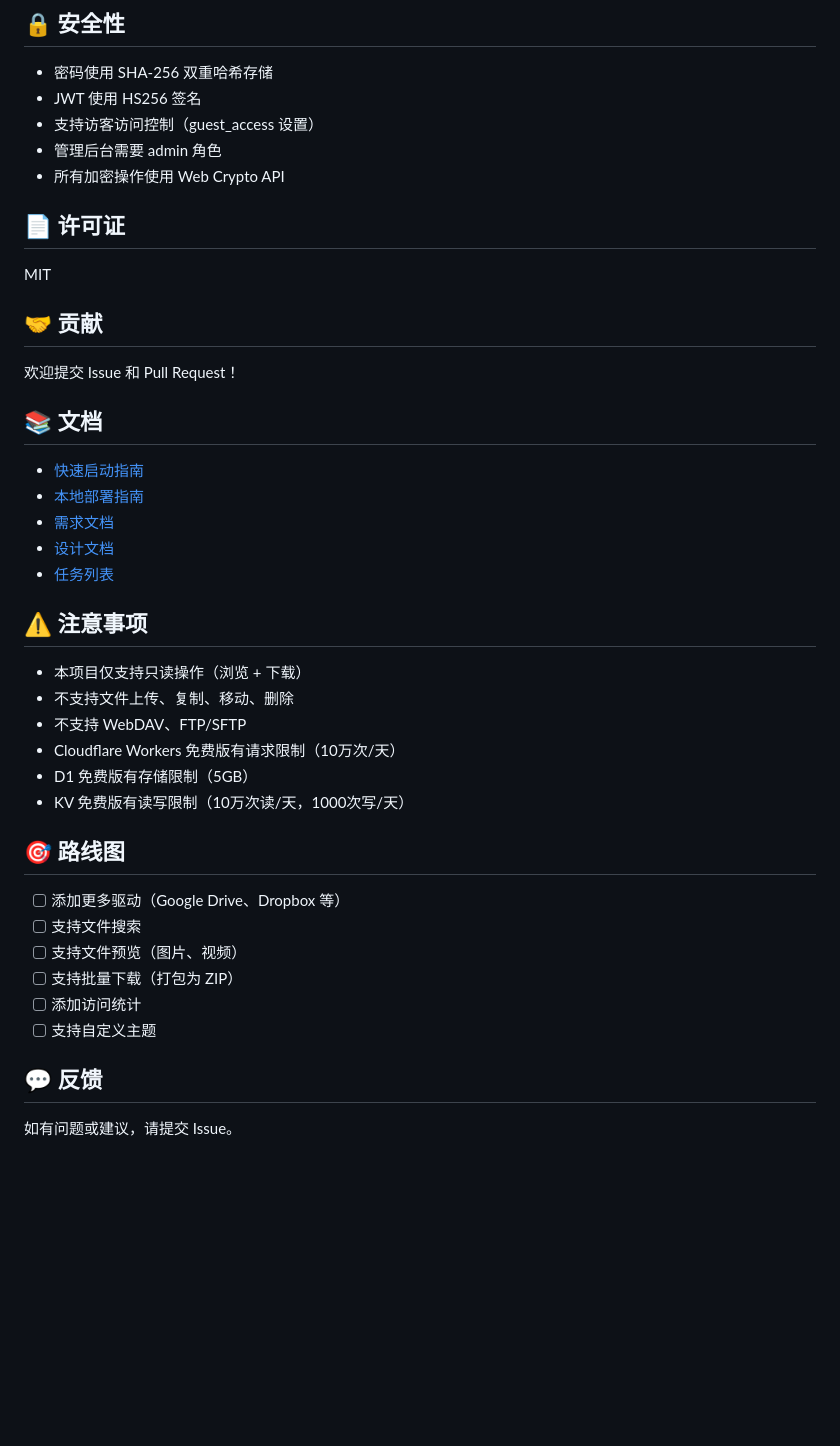
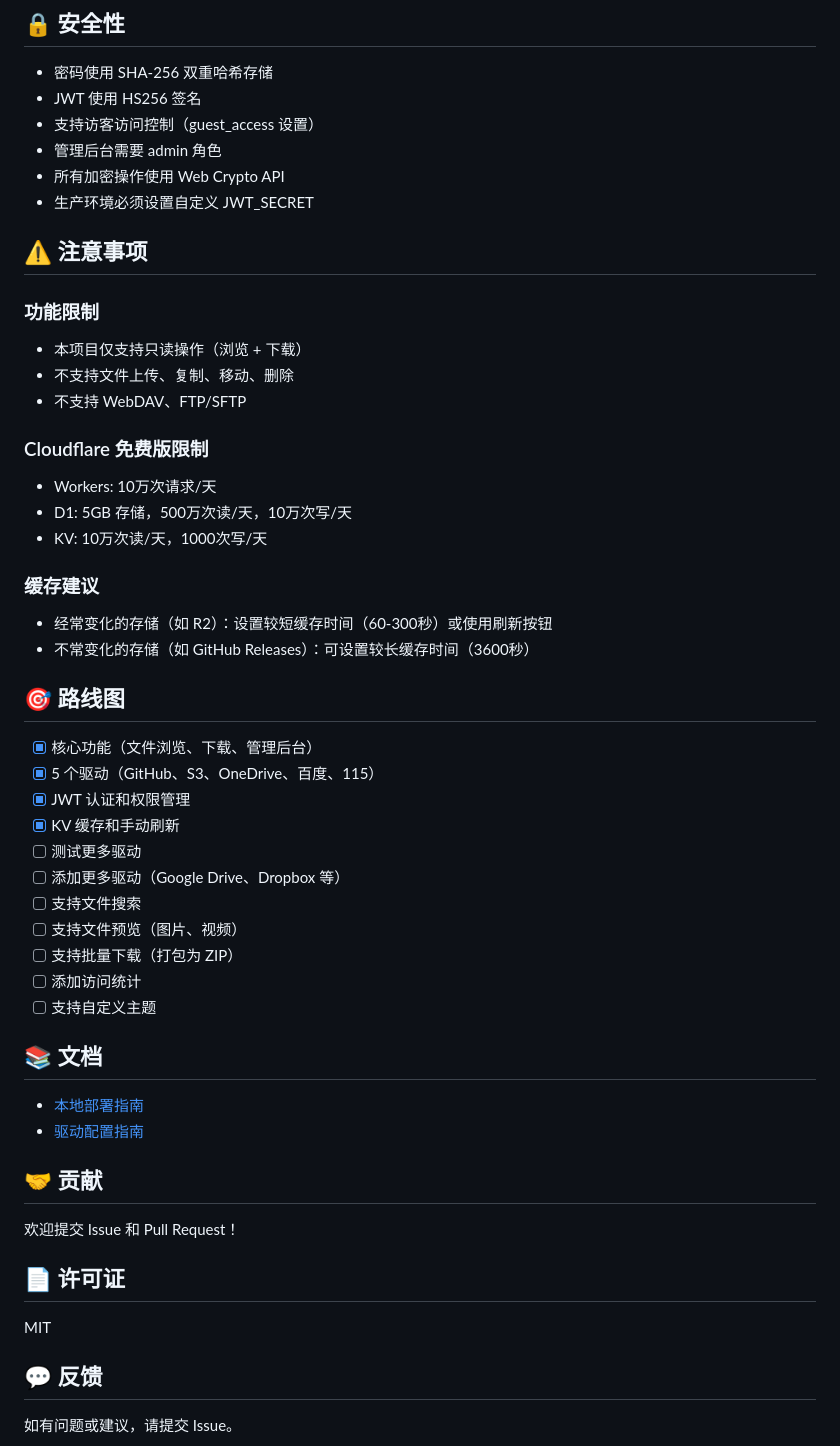
Before and after one commit to luchen022/cf-drive, a Markdown page: README.md, the part around one of its changes. GitHub-like rendering; blank space fills up the shorter version.

```diff
--- a/README.md
+++ b/README.md
@@ -208,34 +264,31 @@ npm run db:reset
 - 支持访客访问控制（guest_access 设置）
 - 管理后台需要 admin 角色
 - 所有加密操作使用 Web Crypto API
-
-## 📄 许可证
-
-MIT
-
-## 🤝 贡献
-
-欢迎提交 Issue 和 Pull Request！
-
-## 📚 文档
-
-- [快速启动指南](./QUICKSTART.md)
-- [本地部署指南](./LOCAL_DEPLOYMENT.md)
-- [需求文档](../.kiro/specs/cf-drive/requirements.md)
-- [设计文档](../.kiro/specs/cf-drive/design.md)
-- [任务列表](../.kiro/specs/cf-drive/tasks.md)
+- 生产环境必须设置自定义 JWT_SECRET
 
 ## ⚠️ 注意事项
 
+### 功能限制
 - 本项目仅支持只读操作（浏览 + 下载）
 - 不支持文件上传、复制、移动、删除
 - 不支持 WebDAV、FTP/SFTP
-- Cloudflare Workers 免费版有请求限制（10万次/天）
-- D1 免费版有存储限制（5GB）
-- KV 免费版有读写限制（10万次读/天，1000次写/天）
+
+### Cloudflare 免费版限制
+- Workers: 10万次请求/天
+- D1: 5GB 存储，500万次读/天，10万次写/天
+- KV: 10万次读/天，1000次写/天
+
+### 缓存建议
+- 经常变化的存储（如 R2）：设置较短缓存时间（60-300秒）或使用刷新按钮
+- 不常变化的存储（如 GitHub Releases）：可设置较长缓存时间（3600秒）
 
 ## 🎯 路线图
 
+- [x] 核心功能（文件浏览、下载、管理后台）
+- [x] 5 个驱动（GitHub、S3、OneDrive、百度、115）
+- [x] JWT 认证和权限管理
+- [x] KV 缓存和手动刷新
+- [ ] 测试更多驱动
 - [ ] 添加更多驱动（Google Drive、Dropbox 等）
 - [ ] 支持文件搜索
 - [ ] 支持文件预览（图片、视频）
@@ -243,6 +296,19 @@ MIT
 - [ ] 添加访问统计
 - [ ] 支持自定义主题
 
+## 📚 文档
+
+- [本地部署指南](./LOCAL_DEPLOYMENT.md)
+- [驱动配置指南](./DRIVER_SETUP_GUIDE.md)
+
+## 🤝 贡献
+
+欢迎提交 Issue 和 Pull Request！
+
+## 📄 许可证
+
+MIT
+
 ## 💬 反馈
 
 如有问题或建议，请提交 Issue。
```
Also changed, not shown: other parts of README.md (+133 -77 lines), QUICKSTART.md (deleted, +0 -105 lines).
